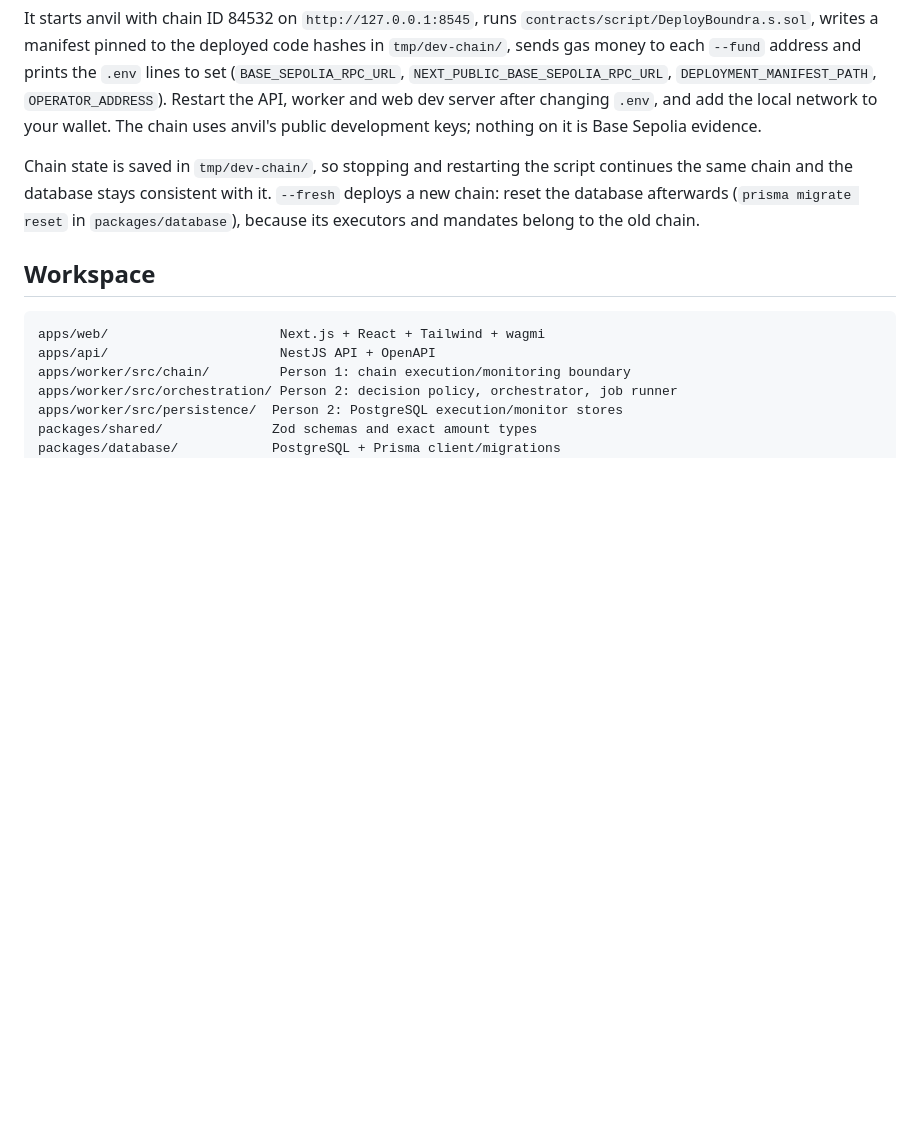
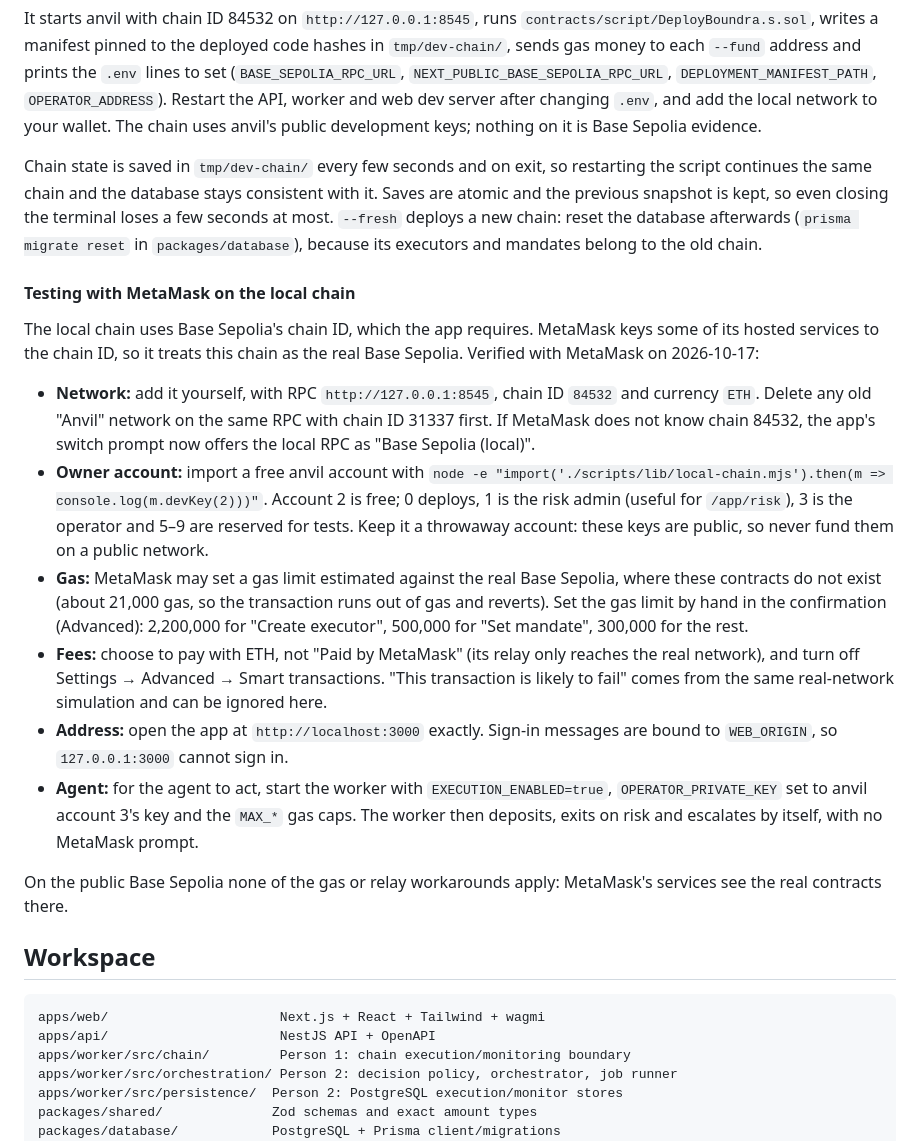
Before and after one commit to Boundra-labs/boundra, a Markdown page: README.md, the part around the change. Rendered like a GitHub page; blank space fills up the shorter version.

Commit message:
docs: how to test with MetaMask on the local chain
The local chain shares Base Sepolia's chain ID, so MetaMask's hosted services
treat it as the real network: gas limits estimated against contracts that do
not exist there, a sponsored-fee relay that cannot reach it, and failure
warnings that do not apply. Lists the network setup, test accounts, manual
gas limits, fee settings, the localhost requirement and how to let the agent
act, as verified with MetaMask today.

```diff
--- a/README.md
+++ b/README.md
@@ -53,7 +53,20 @@ node scripts/dev-chain.mjs --fund 0xYourWalletAddress
 
 It starts anvil with chain ID 84532 on `http://127.0.0.1:8545`, runs `contracts/script/DeployBoundra.s.sol`, writes a manifest pinned to the deployed code hashes in `tmp/dev-chain/`, sends gas money to each `--fund` address and prints the `.env` lines to set (`BASE_SEPOLIA_RPC_URL`, `NEXT_PUBLIC_BASE_SEPOLIA_RPC_URL`, `DEPLOYMENT_MANIFEST_PATH`, `OPERATOR_ADDRESS`). Restart the API, worker and web dev server after changing `.env`, and add the local network to your wallet. The chain uses anvil's public development keys; nothing on it is Base Sepolia evidence.
 
-Chain state is saved in `tmp/dev-chain/`, so stopping and restarting the script continues the same chain and the database stays consistent with it. `--fresh` deploys a new chain: reset the database afterwards (`prisma migrate reset` in `packages/database`), because its executors and mandates belong to the old chain.
+Chain state is saved in `tmp/dev-chain/` every few seconds and on exit, so restarting the script continues the same chain and the database stays consistent with it. Saves are atomic and the previous snapshot is kept, so even closing the terminal loses a few seconds at most. `--fresh` deploys a new chain: reset the database afterwards (`prisma migrate reset` in `packages/database`), because its executors and mandates belong to the old chain.
+
+#### Testing with MetaMask on the local chain
+
+The local chain uses Base Sepolia's chain ID, which the app requires. MetaMask keys some of its hosted services to the chain ID, so it treats this chain as the real Base Sepolia. Verified with MetaMask on 2026-10-17:
+
+- **Network:** add it yourself, with RPC `http://127.0.0.1:8545`, chain ID `84532` and currency `ETH`. Delete any old "Anvil" network on the same RPC with chain ID 31337 first. If MetaMask does not know chain 84532, the app's switch prompt now offers the local RPC as "Base Sepolia (local)".
+- **Owner account:** import a free anvil account with `node -e "import('./scripts/lib/local-chain.mjs').then(m => console.log(m.devKey(2)))"`. Account 2 is free; 0 deploys, 1 is the risk admin (useful for `/app/risk`), 3 is the operator and 5–9 are reserved for tests. Keep it a throwaway account: these keys are public, so never fund them on a public network.
+- **Gas:** MetaMask may set a gas limit estimated against the real Base Sepolia, where these contracts do not exist (about 21,000 gas, so the transaction runs out of gas and reverts). Set the gas limit by hand in the confirmation (Advanced): 2,200,000 for "Create executor", 500,000 for "Set mandate", 300,000 for the rest.
+- **Fees:** choose to pay with ETH, not "Paid by MetaMask" (its relay only reaches the real network), and turn off Settings → Advanced → Smart transactions. "This transaction is likely to fail" comes from the same real-network simulation and can be ignored here.
+- **Address:** open the app at `http://localhost:3000` exactly. Sign-in messages are bound to `WEB_ORIGIN`, so `127.0.0.1:3000` cannot sign in.
+- **Agent:** for the agent to act, start the worker with `EXECUTION_ENABLED=true`, `OPERATOR_PRIVATE_KEY` set to anvil account 3's key and the `MAX_*` gas caps. The worker then deposits, exits on risk and escalates by itself, with no MetaMask prompt.
+
+On the public Base Sepolia none of the gas or relay workarounds apply: MetaMask's services see the real contracts there.
 
 ## Workspace
 
```
